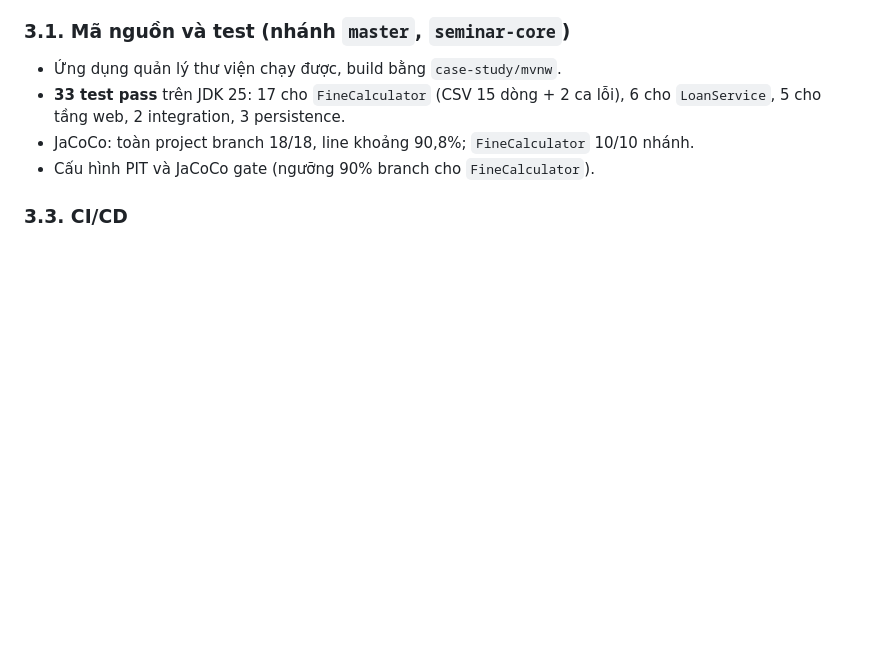
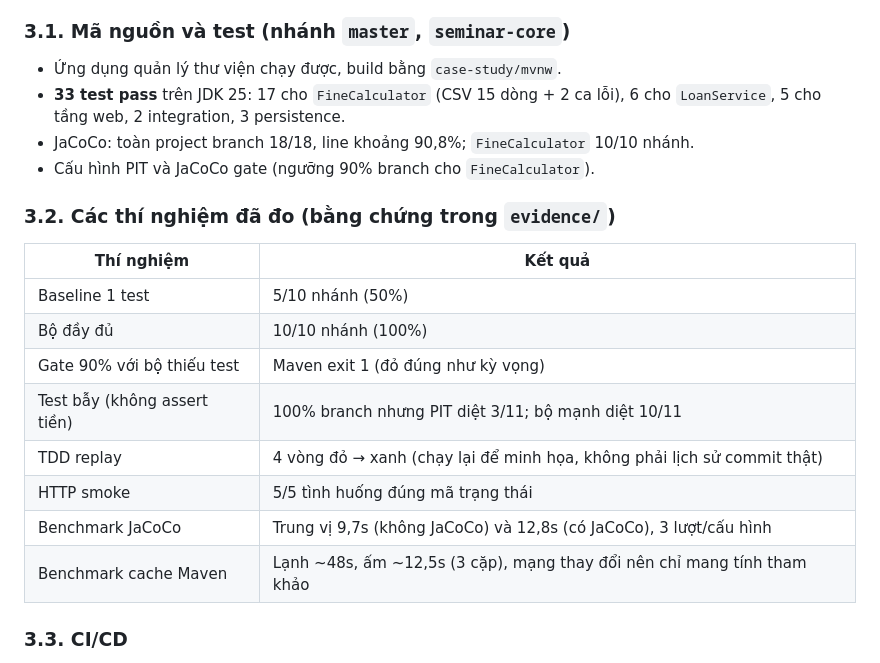
Before and after one commit to nhaajtdajt/seminar-testing-unitTest-coverage-cicd, a Markdown page: PhanCong_NhiemVu.md, the part around the change. Rendered like a GitHub page; blank space fills up the shorter version.

Commit message:
docs(assignment): restore section 3.2 (measured experiments) lost in reorder

```diff
--- a/PhanCong_NhiemVu.md
+++ b/PhanCong_NhiemVu.md
@@ -142,6 +142,18 @@ Câu hỏi dẫn dắt cả bài: **"Test chạy xanh và coverage 100% có ngh
 - **33 test pass** trên JDK 25: 17 cho `FineCalculator` (CSV 15 dòng + 2 ca lỗi), 6 cho `LoanService`, 5 cho tầng web, 2 integration, 3 persistence.
 - JaCoCo: toàn project branch 18/18, line khoảng 90,8%; `FineCalculator` 10/10 nhánh.
 - Cấu hình PIT và JaCoCo gate (ngưỡng 90% branch cho `FineCalculator`).
+
+### 3.2. Các thí nghiệm đã đo (bằng chứng trong `evidence/`)
+| Thí nghiệm | Kết quả |
+|---|---|
+| Baseline 1 test | 5/10 nhánh (50%) |
+| Bộ đầy đủ | 10/10 nhánh (100%) |
+| Gate 90% với bộ thiếu test | Maven exit 1 (đỏ đúng như kỳ vọng) |
+| Test bẫy (không assert tiền) | 100% branch nhưng PIT diệt 3/11; bộ mạnh diệt 10/11 |
+| TDD replay | 4 vòng đỏ → xanh (chạy lại để minh họa, không phải lịch sử commit thật) |
+| HTTP smoke | 5/5 tình huống đúng mã trạng thái |
+| Benchmark JaCoCo | Trung vị 9,7s (không JaCoCo) và 12,8s (có JaCoCo), 3 lượt/cấu hình |
+| Benchmark cache Maven | Lạnh ~48s, ấm ~12,5s (3 cặp), mạng thay đổi nên chỉ mang tính tham khảo |
 
 ### 3.3. CI/CD
 - `.github/workflows/ci.yml`: 3 job nối nhau (test → coverage-gate → package), cache Maven, upload artifact, summary.
```
